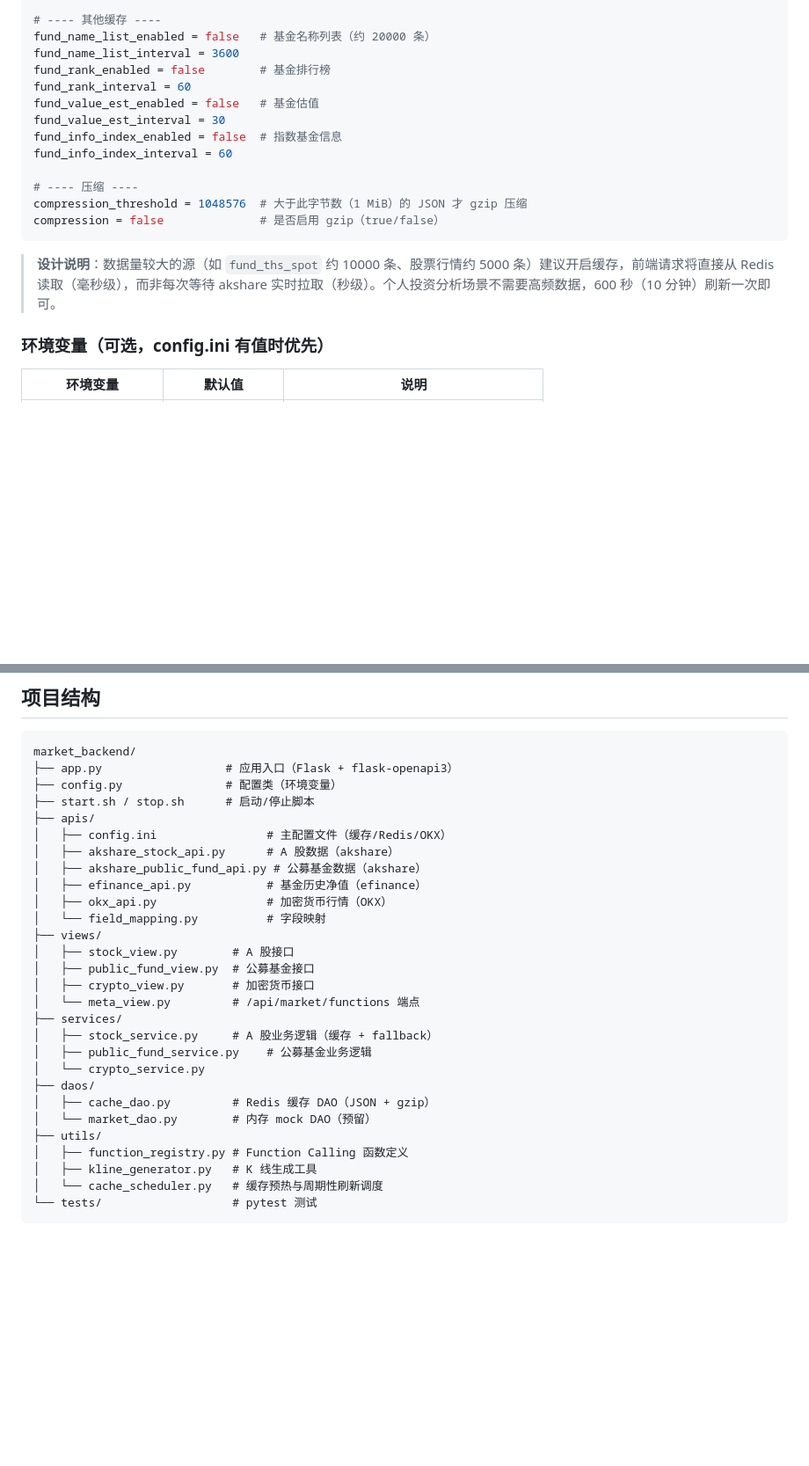
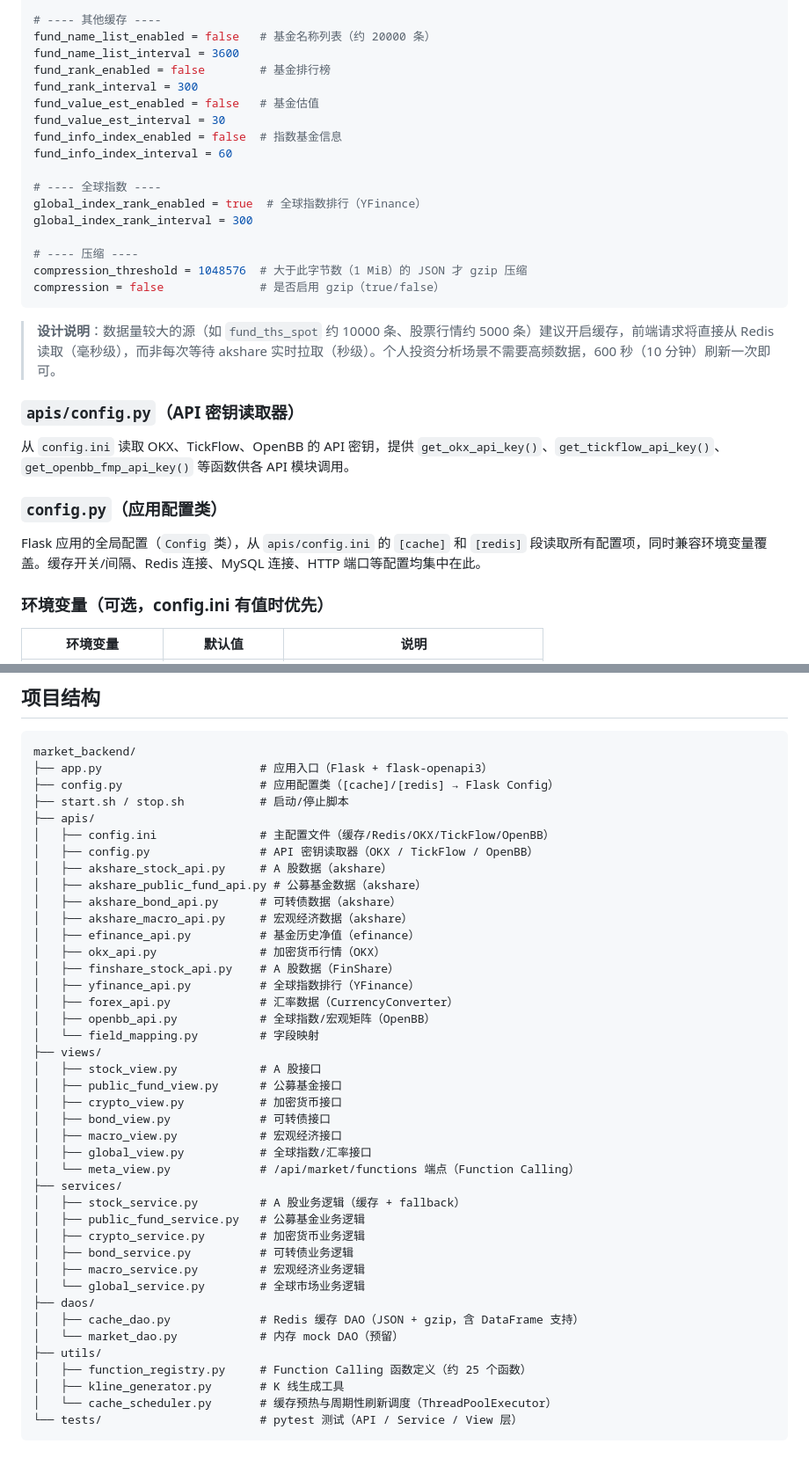
Before and after one commit to MrGood4U/FundMasterAI, a Markdown page: backend/market_backend/README.md, 2 parts joined by grey strips. Shown at 88% size. Rendered like a GitHub page; blank space fills up the shorter version.

Commit message:
update (market_backend): 更新README

````diff
--- a/backend/market_backend/README.md
+++ b/backend/market_backend/README.md
@@ -77,11 +91,15 @@ fund_ths_spot_interval = 600
 fund_name_list_enabled = false   # 基金名称列表（约 20000 条）
 fund_name_list_interval = 3600
 fund_rank_enabled = false        # 基金排行榜
-fund_rank_interval = 60
+fund_rank_interval = 300
 fund_value_est_enabled = false   # 基金估值
 fund_value_est_interval = 30
 fund_info_index_enabled = false  # 指数基金信息
 fund_info_index_interval = 60
+
+# ---- 全球指数 ----
+global_index_rank_enabled = true  # 全球指数排行（YFinance）
+global_index_rank_interval = 300
 
 # ---- 压缩 ----
 compression_threshold = 1048576  # 大于此字节数（1 MiB）的 JSON 才 gzip 压缩
@@ -89,6 +107,14 @@ compression = false              # 是否启用 gzip（true/false）
 ```
 
 > **设计说明**：数据量较大的源（如 `fund_ths_spot` 约 10000 条、股票行情约 5000 条）建议开启缓存，前端请求将直接从 Redis 读取（毫秒级），而非每次等待 akshare 实时拉取（秒级）。个人投资分析场景不需要高频数据，600 秒（10 分钟）刷新一次即可。
+
+### `apis/config.py`（API 密钥读取器）
+
+从 `config.ini` 读取 OKX、TickFlow、OpenBB 的 API 密钥，提供 `get_okx_api_key()`、`get_tickflow_api_key()`、`get_openbb_fmp_api_key()` 等函数供各 API 模块调用。
+
+### `config.py`（应用配置类）
+
+Flask 应用的全局配置（`Config` 类），从 `apis/config.ini` 的 `[cache]` 和 `[redis]` 段读取所有配置项，同时兼容环境变量覆盖。缓存开关/间隔、Redis 连接、MySQL 连接、HTTP 端口等配置均集中在此。
 
 ### 环境变量（可选，config.ini 有值时优先）
 
@@ -158,31 +184,44 @@ tail -f app.log
 
 ```
 market_backend/
-├── app.py                  # 应用入口（Flask + flask-openapi3）
-├── config.py               # 配置类（环境变量）
-├── start.sh / stop.sh      # 启动/停止脚本
+├── app.py                       # 应用入口（Flask + flask-openapi3）
+├── config.py                    # 应用配置类（[cache]/[redis] → Flask Config）
+├── start.sh / stop.sh           # 启动/停止脚本
 ├── apis/
-│   ├── config.ini                # 主配置文件（缓存/Redis/OKX）
-│   ├── akshare_stock_api.py      # A 股数据（akshare）
+│   ├── config.ini               # 主配置文件（缓存/Redis/OKX/TickFlow/OpenBB）
+│   ├── config.py                # API 密钥读取器（OKX / TickFlow / OpenBB）
+│   ├── akshare_stock_api.py     # A 股数据（akshare）
 │   ├── akshare_public_fund_api.py # 公募基金数据（akshare）
-│   ├── efinance_api.py           # 基金历史净值（efinance）
-│   ├── okx_api.py                # 加密货币行情（OKX）
-│   └── field_mapping.py          # 字段映射
+│   ├── akshare_bond_api.py      # 可转债数据（akshare）
+│   ├── akshare_macro_api.py     # 宏观经济数据（akshare）
+│   ├── efinance_api.py          # 基金历史净值（efinance）
+│   ├── okx_api.py               # 加密货币行情（OKX）
+│   ├── finshare_stock_api.py    # A 股数据（FinShare）
+│   ├── yfinance_api.py          # 全球指数排行（YFinance）
+│   ├── forex_api.py             # 汇率数据（CurrencyConverter）
+│   ├── openbb_api.py            # 全球指数/宏观矩阵（OpenBB）
+│   └── field_mapping.py         # 字段映射
 ├── views/
-│   ├── stock_view.py        # A 股接口
-│   ├── public_fund_view.py  # 公募基金接口
-│   ├── crypto_view.py       # 加密货币接口
-│   └── meta_view.py         # /api/market/functions 端点
+│   ├── stock_view.py            # A 股接口
+│   ├── public_fund_view.py      # 公募基金接口
+│   ├── crypto_view.py           # 加密货币接口
+│   ├── bond_view.py             # 可转债接口
+│   ├── macro_view.py            # 宏观经济接口
+│   ├── global_view.py           # 全球指数/汇率接口
+│   └── meta_view.py             # /api/market/functions 端点（Function Calling）
 ├── services/
-│   ├── stock_service.py     # A 股业务逻辑（缓存 + fallback）
-│   ├── public_fund_service.py    # 公募基金业务逻辑
-│   └── crypto_service.py
+│   ├── stock_service.py         # A 股业务逻辑（缓存 + fallback）
+│   ├── public_fund_service.py   # 公募基金业务逻辑
+│   ├── crypto_service.py        # 加密货币业务逻辑
+│   ├── bond_service.py          # 可转债业务逻辑
+│   ├── macro_service.py         # 宏观经济业务逻辑
+│   └── global_service.py        # 全球市场业务逻辑
 ├── daos/
-│   ├── cache_dao.py         # Redis 缓存 DAO（JSON + gzip）
-│   └── market_dao.py        # 内存 mock DAO（预留）
+│   ├── cache_dao.py             # Redis 缓存 DAO（JSON + gzip，含 DataFrame 支持）
+│   └── market_dao.py            # 内存 mock DAO（预留）
 ├── utils/
-│   ├── function_registry.py # Function Calling 函数定义
-│   ├── kline_generator.py   # K 线生成工具
-│   └── cache_scheduler.py   # 缓存预热与周期性刷新调度
-└── tests/                   # pytest 测试
+│   ├── function_registry.py     # Function Calling 函数定义（约 25 个函数）
+│   ├── kline_generator.py       # K 线生成工具
+│   └── cache_scheduler.py       # 缓存预热与周期性刷新调度（ThreadPoolExecutor）
+└── tests/                       # pytest 测试（API / Service / View 层）
 ```
````
Also changed, not shown: other parts of backend/market_backend/README.md (+15 -1 lines).
